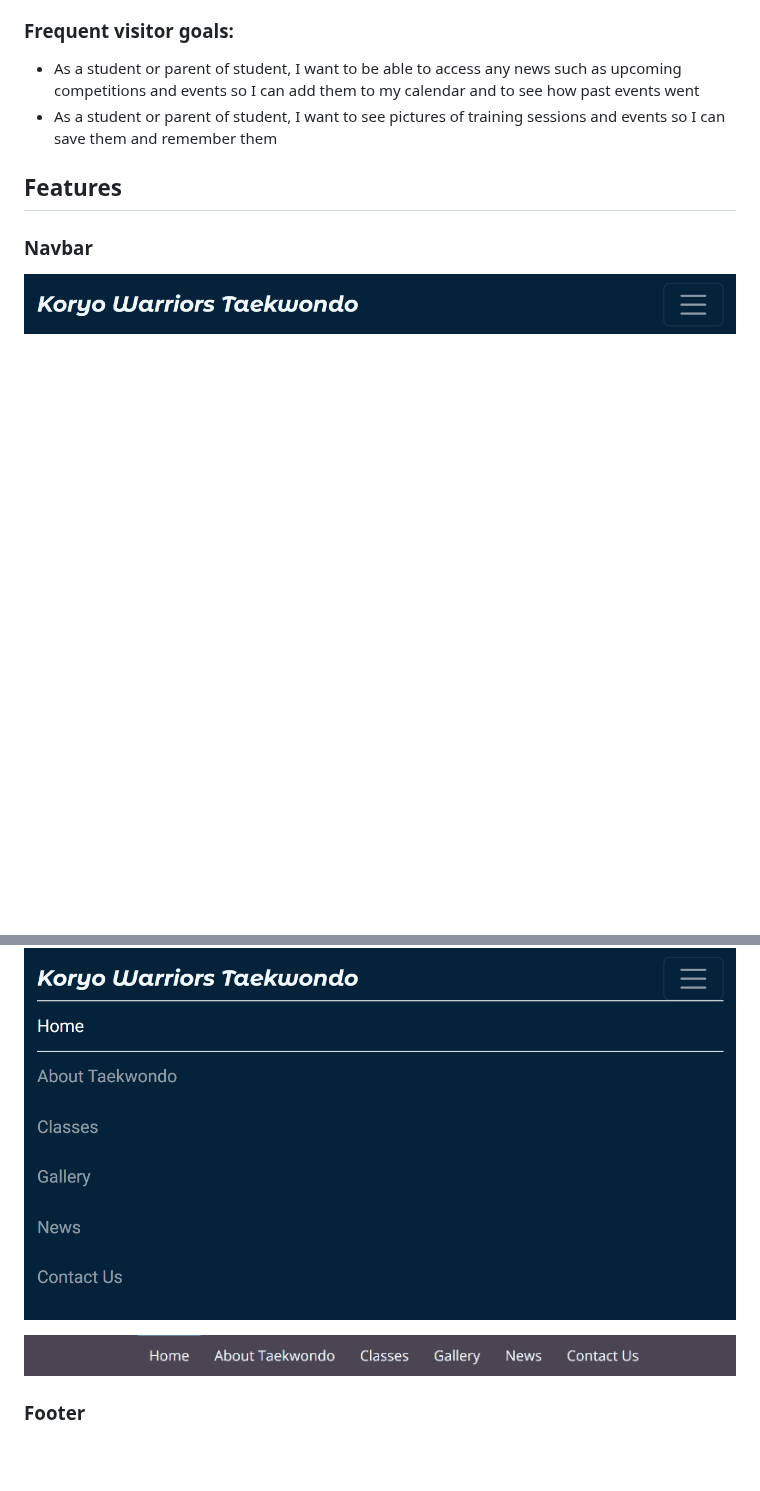
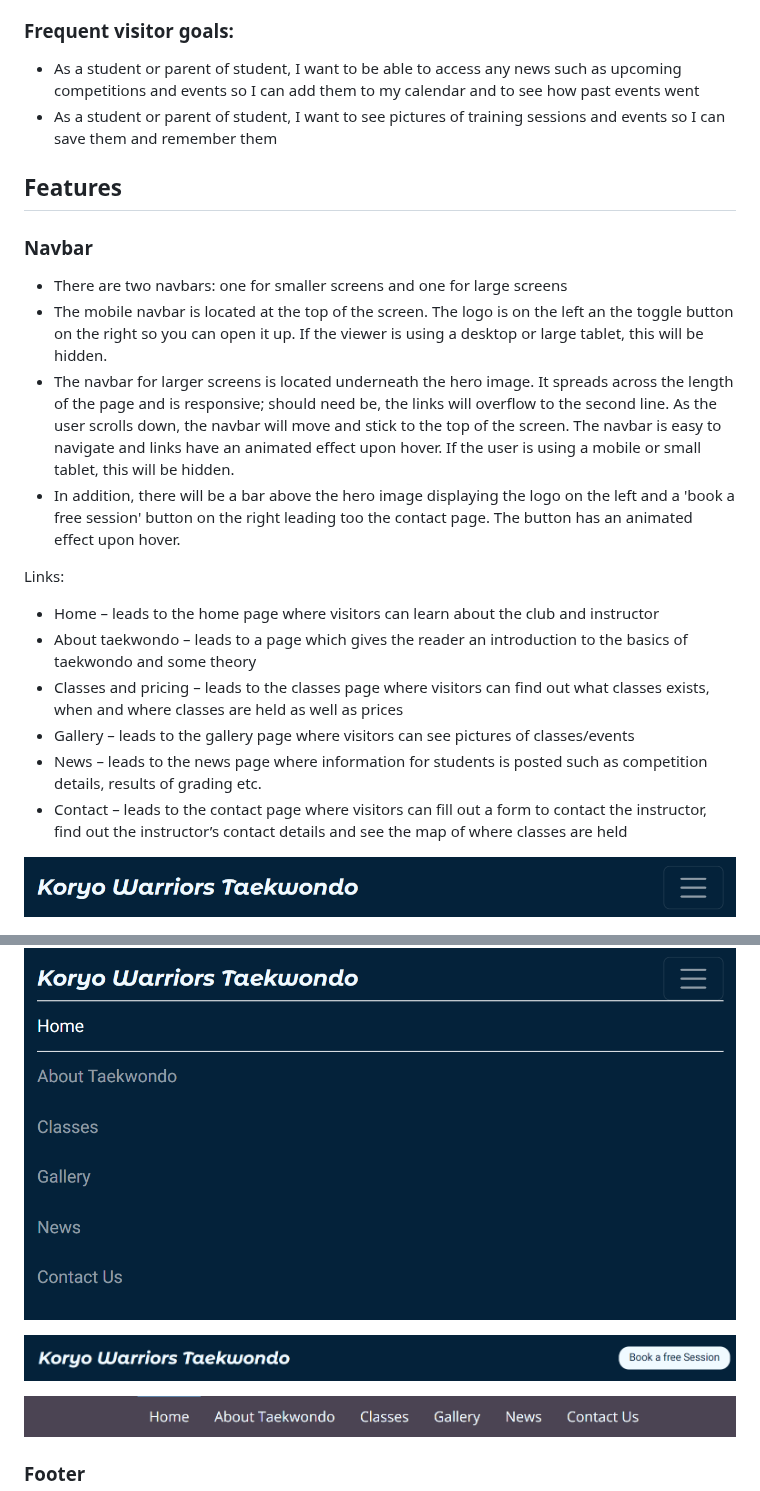
Before and after one commit to nhamidi90/kw-taekwondo, a Markdown page: README.md, 2 parts joined by grey strips. GitHub-like rendering; blank space fills up the shorter version.

Commit message:
Add top bar screenshot and navbar information

```diff
--- a/README.md
+++ b/README.md
@@ -27,9 +27,24 @@ Koryeo Warriors Taekwondo allows visitors to find out about their local taekwond
 
 ### Navbar
 
+* There are two navbars: one for smaller screens and one for large screens
+* The mobile navbar is located at the top of the screen. The logo is on the left an the toggle button on the right so you can open it up. If the viewer is using a desktop or large tablet, this will be hidden.
+* The navbar for larger screens is located underneath the hero image. It spreads across the length of the page and is responsive; should need be, the links will overflow to the second line. As the user scrolls down, the navbar will move and stick to the top of the screen. The navbar is easy to navigate and links have an animated effect upon hover. If the user is using a mobile or small tablet, this will be hidden.
+* In addition, there will be a bar above the hero image displaying the logo on the left and a 'book a free session' button on the right leading too the contact page. The button has an animated effect upon hover.
+
+Links:
+* Home – leads to the home page where visitors can learn about the club and instructor
+* About taekwondo – leads to a page which gives the reader an introduction to the basics of taekwondo and some theory
+* Classes and pricing – leads to the classes page where visitors can find out what classes exists, when and where classes are held as well as prices
+* Gallery – leads to the gallery page where visitors can see pictures of classes/events
+* News – leads to the news page where information for students is posted such as competition details, results of grading etc.
+* Contact – leads to the contact page where visitors can fill out a form to contact the instructor, find out the instructor’s contact details and see the map of where classes are held
+
 ![Screenshot of the mobile navbar closed](documentation/screenshot-mobile-navbar-closed.png "Mobile navbar")
 
 ![Screenshot of the mobile navbar open](documentation/screenshot-mobile-navbar-open.png "mobile navbar open")
+
+![Screenshot of the top bar](documentation/screenshot-top-bar.png "Top bar")
 
 ![Screenshot of the main navbar](documentation/screenshot-main-navbar.png "Main navbar")
 
```
